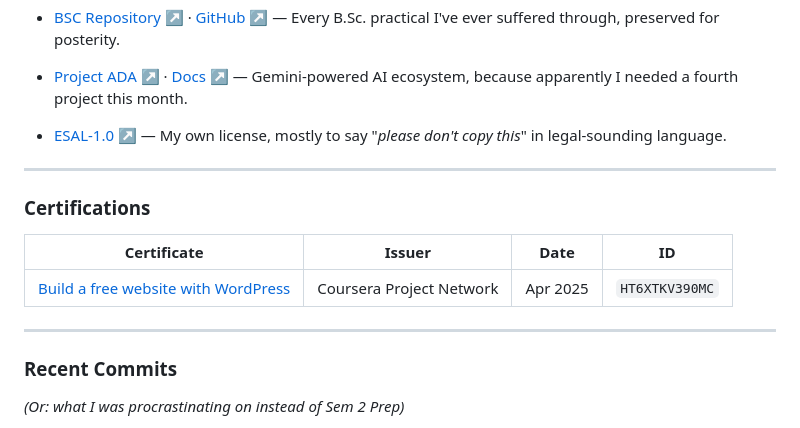
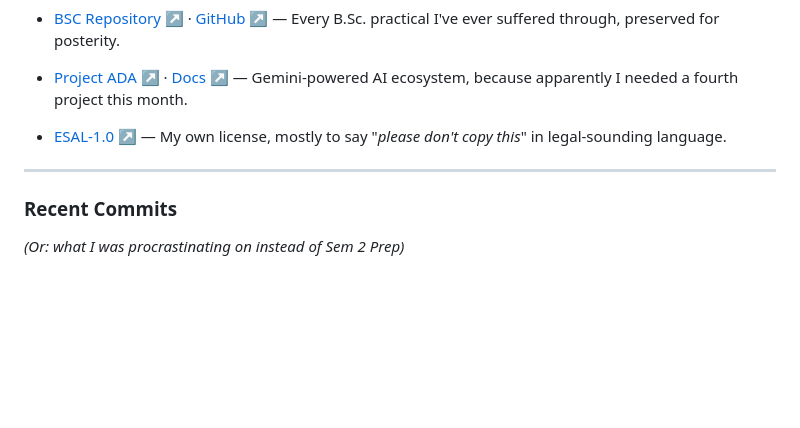
Before and after one commit to notamitgamer/notamitgamer, a Markdown page: README.md, the part around the change. Drawn GitHub-style; blank space fills up the shorter version.

Commit message:
Remove Certifications section from README
Removed the Certifications section from the README.

```diff
--- a/README.md
+++ b/README.md
@@ -71,14 +71,6 @@ B.Sc. Hons Computer Science student at **Acharya Prafulla Chandra College, Kolka
 
 ---
 
-### Certifications
-
-| Certificate | Issuer | Date | ID |
-|---|---|---|---|
-| [Build a free website with WordPress](https://www.coursera.org/account/accomplishments/records/HT6XTKV390MC) | Coursera Project Network | Apr 2025 | `HT6XTKV390MC` |
-
----
-
 ### Recent Commits
 *(Or: what I was procrastinating on instead of Sem 2 Prep)*
 <!-- START_RECENT_COMMITS -->
```
